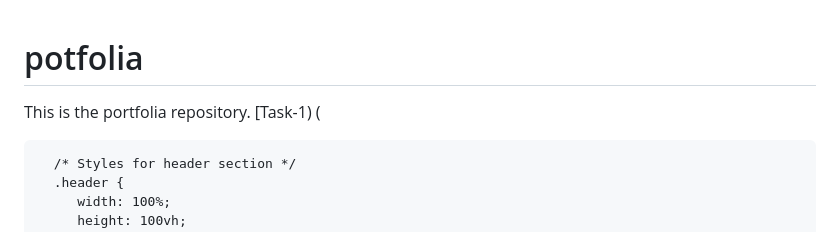
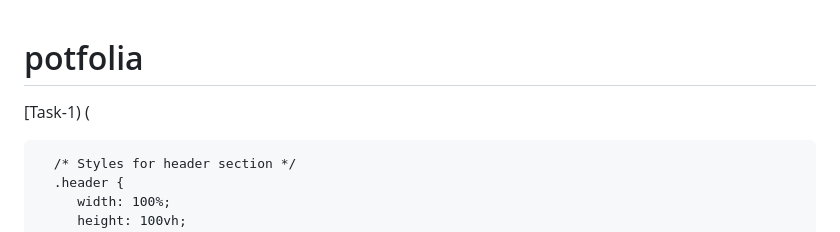
Before and after one commit to navya-0814/potfolia, a Markdown page: README.md, the part around the change. GitHub-like rendering.

```diff
--- a/README.md
+++ b/README.md
@@ -1,5 +1,4 @@
 # potfolia
-This is the portfolia repository.
 [Task-1)
 (<!DOCTYPE html>
 <html>
```
